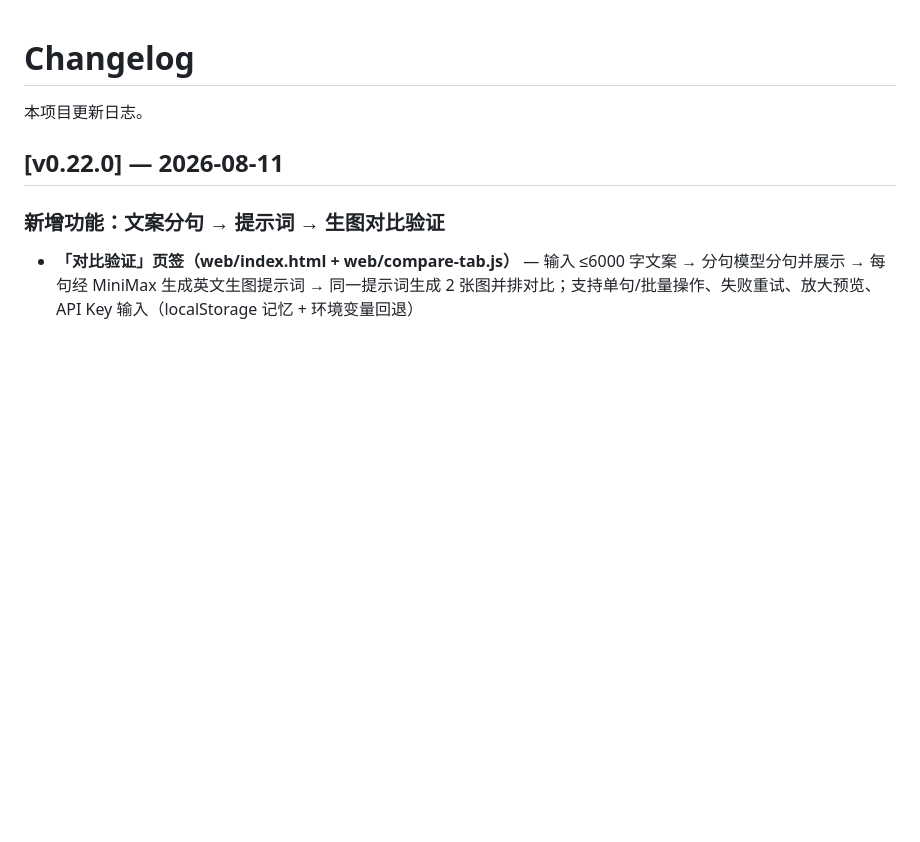
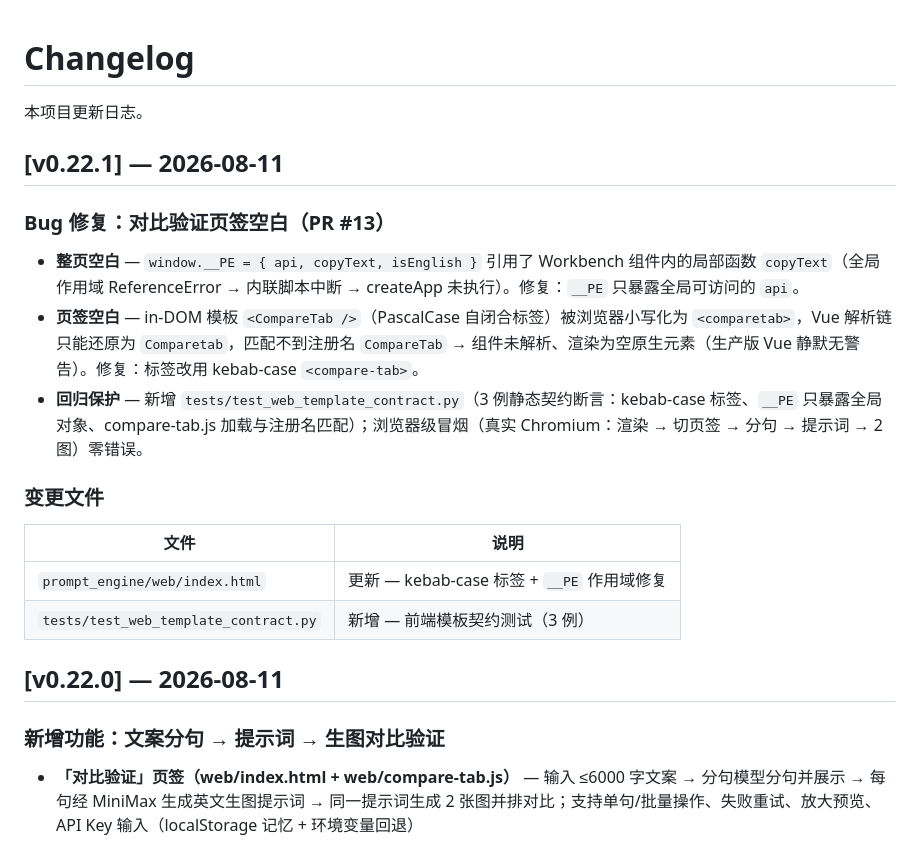
Before and after one commit to Colinchiu007/prompt-engine, a Markdown page: CHANGELOG.md, the part around the change. Drawn GitHub-style; blank space fills up the shorter version.

Commit message:
docs: CHANGELOG v0.22.1 + PRD 12.9 补充（对比验证页签空白修复记录与前端验证标准）

```diff
--- a/CHANGELOG.md
+++ b/CHANGELOG.md
@@ -2,6 +2,20 @@
 
 本项目更新日志。
 
+## [v0.22.1] — 2026-08-11
+
+### Bug 修复：对比验证页签空白（PR #13）
+
+- **整页空白** — `window.__PE = { api, copyText, isEnglish }` 引用了 Workbench 组件内的局部函数 `copyText`（全局作用域 ReferenceError → 内联脚本中断 → createApp 未执行）。修复：`__PE` 只暴露全局可访问的 `api`。
+- **页签空白** — in-DOM 模板 `<CompareTab />`（PascalCase 自闭合标签）被浏览器小写化为 `<comparetab>`，Vue 解析链只能还原为 `Comparetab`，匹配不到注册名 `CompareTab` → 组件未解析、渲染为空原生元素（生产版 Vue 静默无警告）。修复：标签改用 kebab-case `<compare-tab>`。
+- **回归保护** — 新增 `tests/test_web_template_contract.py`（3 例静态契约断言：kebab-case 标签、`__PE` 只暴露全局对象、compare-tab.js 加载与注册名匹配）；浏览器级冒烟（真实 Chromium：渲染 → 切页签 → 分句 → 提示词 → 2 图）零错误。
+
+### 变更文件
+
+| 文件 | 说明 |
+|------|------|
+| `prompt_engine/web/index.html` | 更新 — kebab-case 标签 + `__PE` 作用域修复 |
+| `tests/test_web_template_contract.py` | 新增 — 前端模板契约测试（3 例） |
 ## [v0.22.0] — 2026-08-11
 
 ### 新增功能：文案分句 → 提示词 → 生图对比验证
```
Also changed, not shown: docs/PRD.md (+13 -5 lines).
